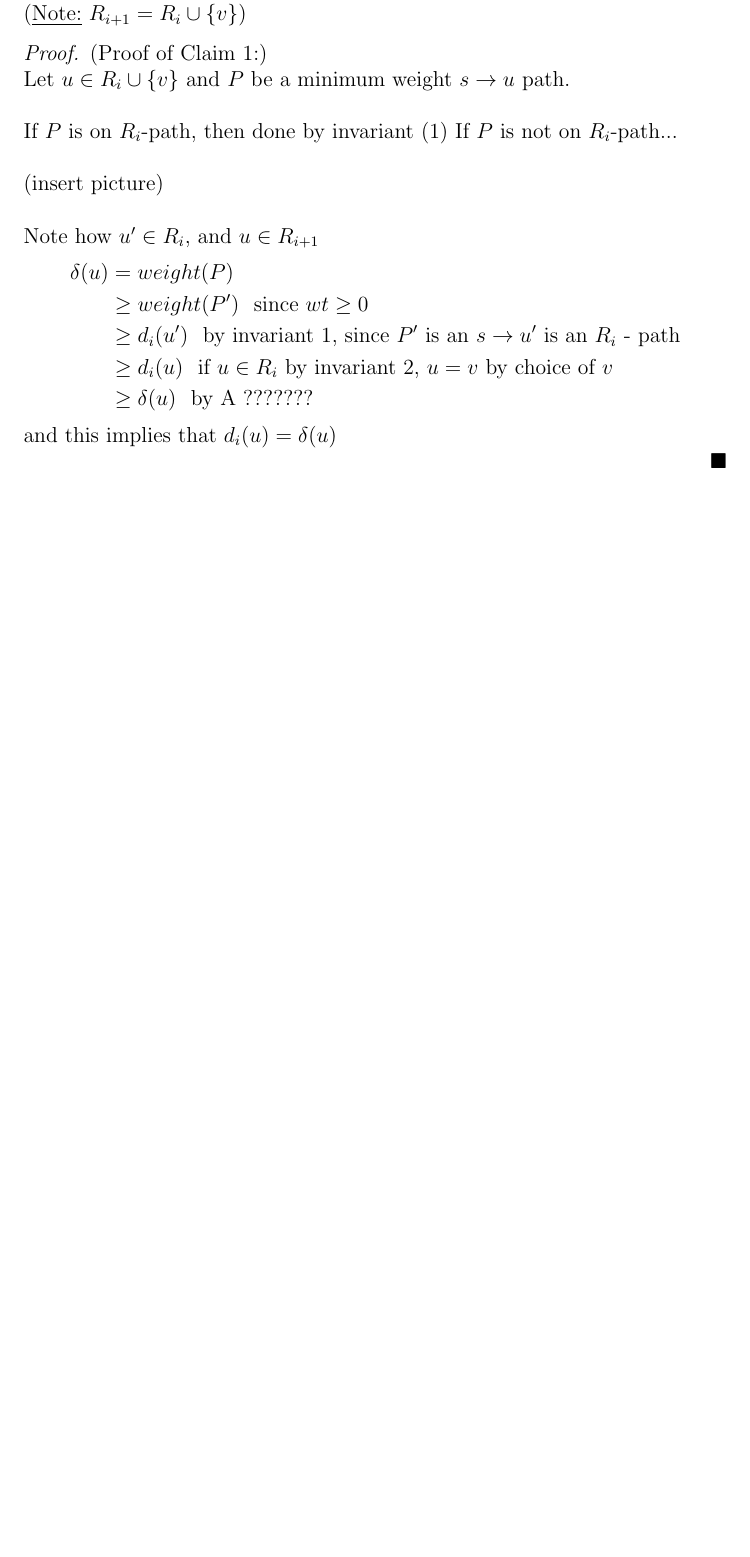
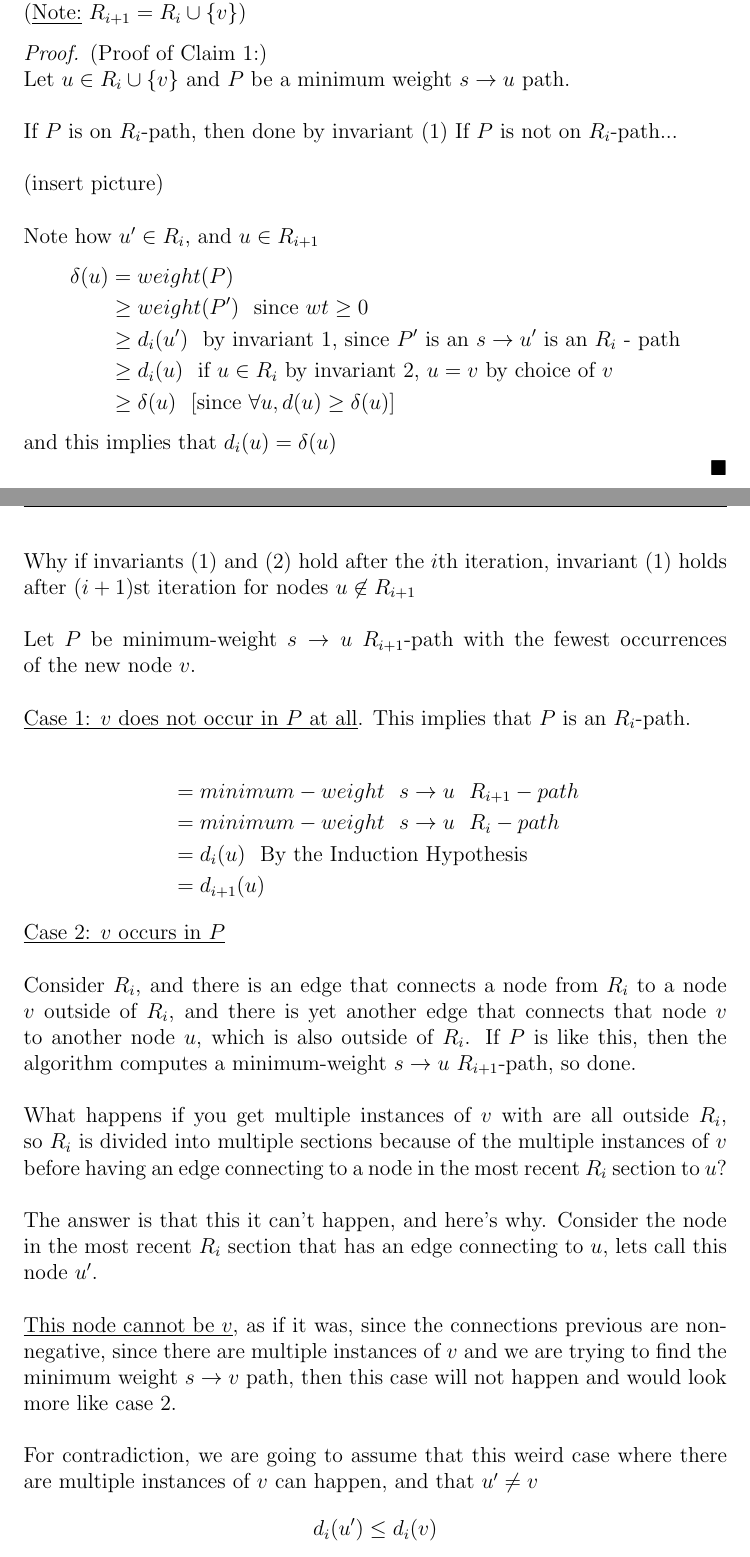
Before and after one commit to MohanVashist1/notes, a LaTeX document (University of Toronto Scarborough - Algorithm Design and Analysis/CSCC73.tex): part of page 14 of 14 before the commit and two parts of pages 14 and 15 of 16 after it, the two joined at a grey line, cut so that both start at the same text, the shorter picture padded with empty space. Compiled offline with pdfLaTeX.

Commit message:
CSCC73 LEC 3

```diff
--- a/University of Toronto Scarborough - Algorithm Design and Analysis/CSCC73.tex
+++ b/University of Toronto Scarborough - Algorithm Design and Analysis/CSCC73.tex
@@ -426,16 +426,42 @@ $R_i, d_i = $ values of $R,d$ at the end of $i$th iteration.
 	\\
 	\\
 	Note how $u' \in R_i$, and $u \in R_{i+1}$
-		\begin{align*}
+	\begin{align*}
 		\delta (u) &= weight(P)\\
 		&\geq weight(P') \:\:\:\text{since $wt \geq 0$}\\
 		&\geq d_i (u') \:\:\:\text{by invariant 1, since $P'$ is an $s \rightarrow u'$ is an $R_i$ - path}\\
 		&\geq d_i (u) \:\:\:\text{if $u\in R_i$ by invariant 2, $u=v$ by choice of $v$}\\
-		&\geq \delta (u) \:\:\:\text{by A ???????}
+		&\geq \delta (u) \:\:\:\text{[since $\forall u, d(u) \geq \delta (u)$]}
 	\end{align*}
 
 	and this implies that $d_i (u) = \delta (u)$
 
 \end{proof}
 
+Why if invariants (1) and (2) hold after the $i$th iteration, invariant (1) holds after $(i+1)$st iteration for nodes $u \not\in R_{i+1}$\\
+\\
+Let $P$ be minimum-weight $s\rightarrow u$ $R_{i+1}$-path with the fewest occurrences of the new node $v$.\\
+\\
+\underline{Case 1: $v$ does not occur in $P$ at all}. This implies that $P$ is an $R_i$-path.
 
+\begin{align*}
+	&= minimum-weight\:\:\: s\rightarrow u\:\:\: R_{i+1}-path\\
+	&= minimum-weight\:\:\: s\rightarrow u\:\:\: R_{i}-path\\
+	&= d_i (u) \:\:\:\text{By the Induction Hypothesis}\\
+	&= d_{i+1} (u)
+\end{align*}
+
+\underline{Case 2: $v$ occurs in $P$}\\
+\\
+Consider $R_i$, and there is an edge that connects a node from $R_i$ to a node $v$ outside of $R_i$, and there is yet another edge that connects that node $v$ to another node $u$, which is also outside of $R_i$. If $P$ is like this, then the algorithm computes a minimum-weight $s\rightarrow u$ $R_{i+1}$-path, so done.\\
+\\
+What happens if you get multiple instances of $v$ with are all outside $R_i$, so $R_i$ is divided into multiple sections because of the multiple instances of $v$ before having an edge connecting to a node in the most recent $R_i$ section to $u$?\\
+\\
+The answer is that this it can't happen, and here's why.
+Consider the node in the most recent $R_i$ section that has an edge connecting to $u$, lets call this node $u'$.\\
+\\
+\underline{This node cannot be $v$}, as if it was, since the connections previous are non-negative, since there are multiple instances of $v$ and we are trying to find the minimum weight $s\rightarrow v$ path, then this case will not happen and would look more like case 2.
+\\
+\\
+For contradiction, we are going to assume that this weird case where there are multiple instances of $v$ can happen, and that $u' \neq v$
+$$d_i (u') \leq d_i (v)$$
```
Also changed, not shown: University of Toronto Scarborough - Algorithm Design and Analysis/CSCC73.pdf, University of Toronto Scarborough - Algorithm Design and Analysis/CSCC73.tex (8 more changed lines), 2 other files.
